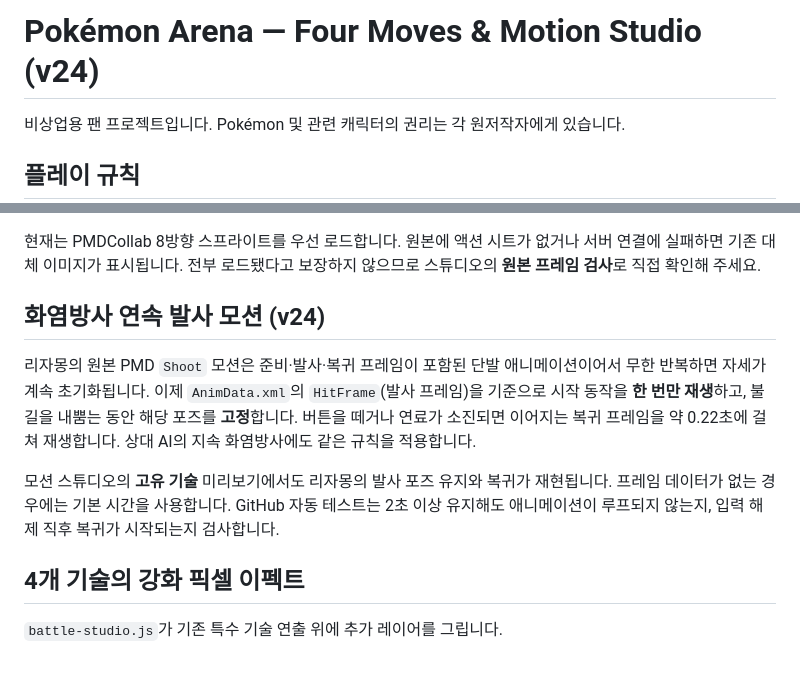
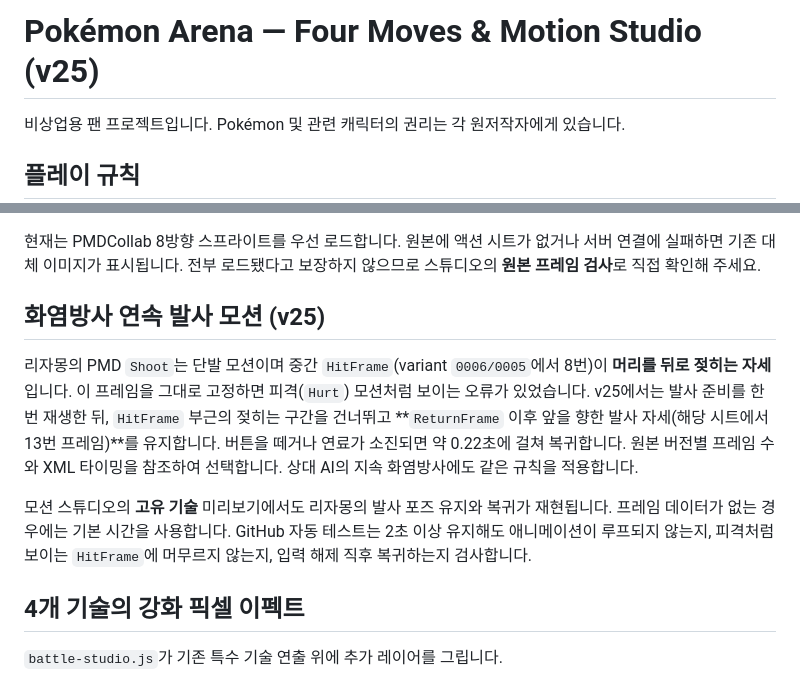
Before and after one commit to hbkim1101/Pokemon-, a Markdown page: README.md, 2 parts joined by grey strips. Rendered like a GitHub page.

Commit message:
Document fix for Charizard Hurt-like frame accidentally frozen during Flamethrower

```diff
--- a/README.md
+++ b/README.md
@@ -1,4 +1,4 @@
-# Pokémon Arena — Four Moves & Motion Studio (v24)
+# Pokémon Arena — Four Moves & Motion Studio (v25)
 
 비상업용 팬 프로젝트입니다. Pokémon 및 관련 캐릭터의 권리는 각 원저작자에게 있습니다.
 
@@ -35,11 +35,11 @@ PMDCollab 원본 시트를 직접 비교하여 `Shoot`(전기를 방출하거나
 
 현재는 PMDCollab 8방향 스프라이트를 우선 로드합니다. 원본에 액션 시트가 없거나 서버 연결에 실패하면 기존 대체 이미지가 표시됩니다. 전부 로드됐다고 보장하지 않으므로 스튜디오의 **원본 프레임 검사**로 직접 확인해 주세요.
 
-## 화염방사 연속 발사 모션 (v24)
+## 화염방사 연속 발사 모션 (v25)
 
-리자몽의 원본 PMD `Shoot` 모션은 준비·발사·복귀 프레임이 포함된 단발 애니메이션이어서 무한 반복하면 자세가 계속 초기화됩니다. 이제 `AnimData.xml`의 `HitFrame`(발사 프레임)을 기준으로 시작 동작을 **한 번만 재생**하고, 불길을 내뿜는 동안 해당 포즈를 **고정**합니다. 버튼을 떼거나 연료가 소진되면 이어지는 복귀 프레임을 약 0.22초에 걸쳐 재생합니다. 상대 AI의 지속 화염방사에도 같은 규칙을 적용합니다.
+리자몽의 PMD `Shoot`는 단발 모션이며 중간 `HitFrame`(variant `0006/0005`에서 8번)이 **머리를 뒤로 젖히는 자세**입니다. 이 프레임을 그대로 고정하면 피격(`Hurt`) 모션처럼 보이는 오류가 있었습니다. v25에서는 발사 준비를 한 번 재생한 뒤, `HitFrame` 부근의 젖히는 구간을 건너뛰고 **`ReturnFrame` 이후 앞을 향한 발사 자세(해당 시트에서 13번 프레임)**를 유지합니다. 버튼을 떼거나 연료가 소진되면 약 0.22초에 걸쳐 복귀합니다. 원본 버전별 프레임 수와 XML 타이밍을 참조하여 선택합니다. 상대 AI의 지속 화염방사에도 같은 규칙을 적용합니다.
 
-모션 스튜디오의 **고유 기술** 미리보기에서도 리자몽의 발사 포즈 유지와 복귀가 재현됩니다. 프레임 데이터가 없는 경우에는 기본 시간을 사용합니다. GitHub 자동 테스트는 2초 이상 유지해도 애니메이션이 루프되지 않는지, 입력 해제 직후 복귀가 시작되는지 검사합니다.
+모션 스튜디오의 **고유 기술** 미리보기에서도 리자몽의 발사 포즈 유지와 복귀가 재현됩니다. 프레임 데이터가 없는 경우에는 기본 시간을 사용합니다. GitHub 자동 테스트는 2초 이상 유지해도 애니메이션이 루프되지 않는지, 피격처럼 보이는 `HitFrame`에 머무르지 않는지, 입력 해제 직후 복귀하는지 검사합니다.
 
 ## 4개 기술의 강화 픽셀 이펙트
 
```
